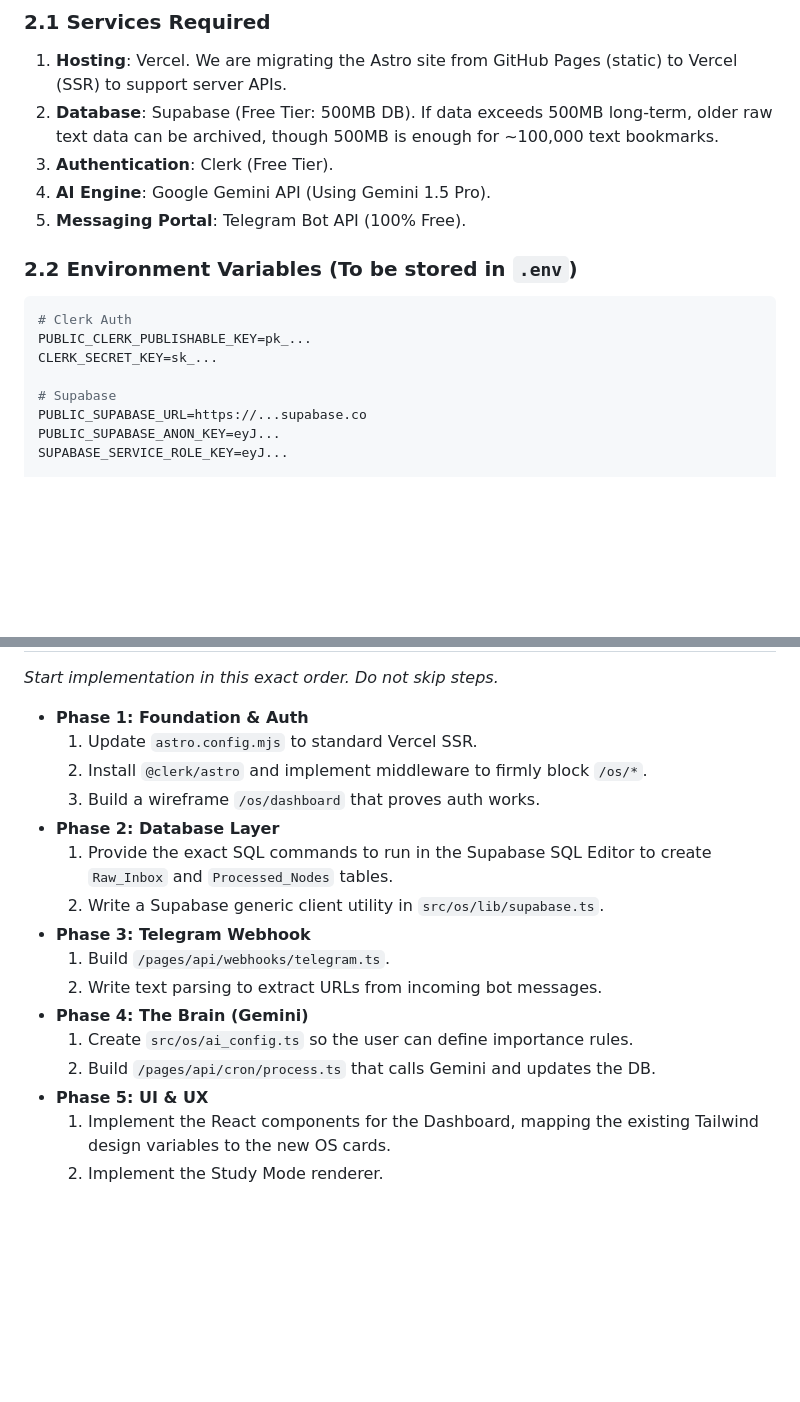
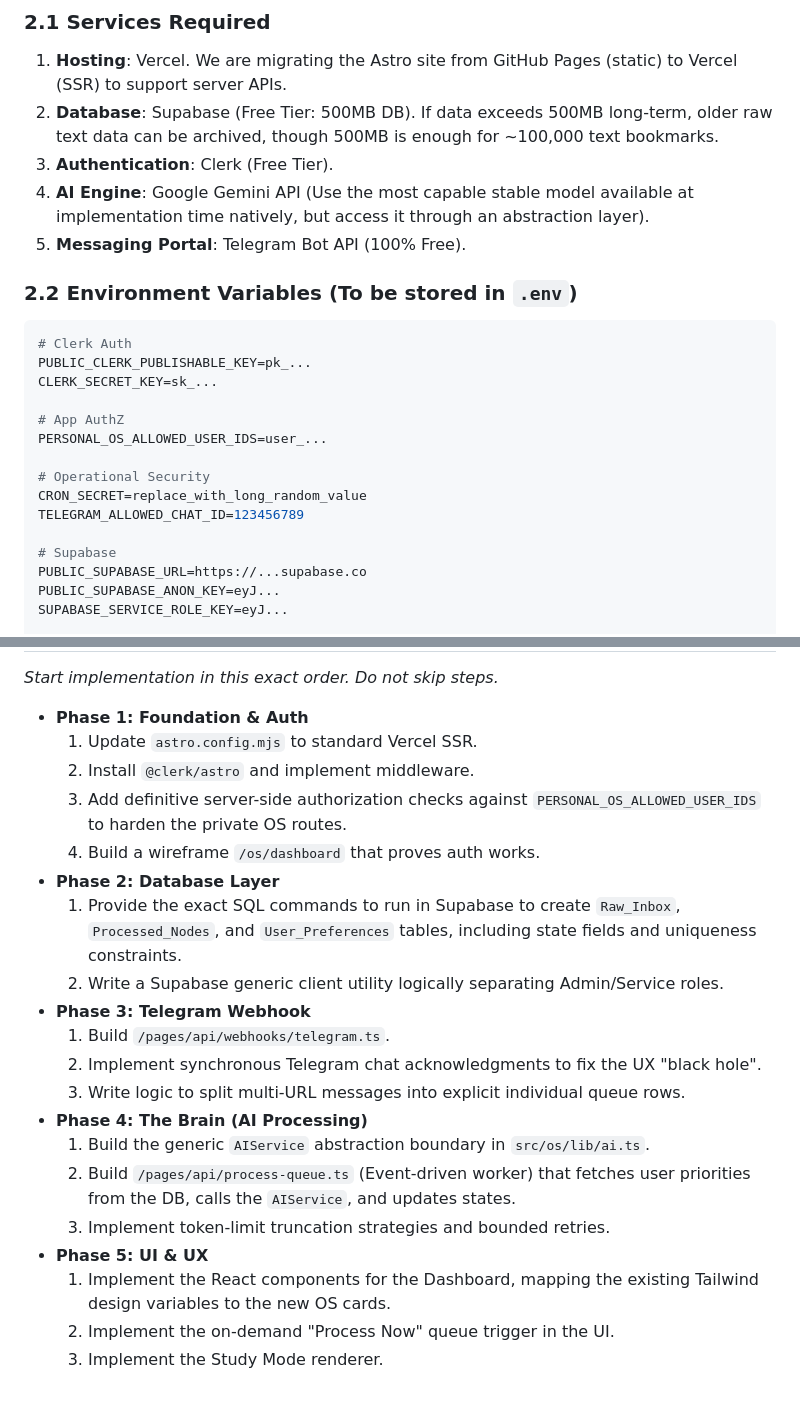
Before and after one commit to bhaskarkotakonda/bhaskarkotakonda.github.io, a Markdown page: personal_os_spec.md, 2 parts joined by grey strips. Rendered like a GitHub page; blank space fills up the shorter version.

```diff
--- a/personal_os_spec.md
+++ b/personal_os_spec.md
@@ -21,7 +21,7 @@ The goal is to build a "Personal Backend OS" integrated directly into my existin
 1.  **Hosting**: Vercel. We are migrating the Astro site from GitHub Pages (static) to Vercel (SSR) to support server APIs.
 2.  **Database**: Supabase (Free Tier: 500MB DB). If data exceeds 500MB long-term, older raw text data can be archived, though 500MB is enough for ~100,000 text bookmarks.
 3.  **Authentication**: Clerk (Free Tier).
-4.  **AI Engine**: Google Gemini API (Using Gemini 1.5 Pro).
+4.  **AI Engine**: Google Gemini API (Use the most capable stable model available at implementation time natively, but access it through an abstraction layer).
 5.  **Messaging Portal**: Telegram Bot API (100% Free).
 
 ### 2.2 Environment Variables (To be stored in `.env`)
@@ -29,6 +29,13 @@ The goal is to build a "Personal Backend OS" integrated directly into my existin
 # Clerk Auth
 PUBLIC_CLERK_PUBLISHABLE_KEY=pk_...
 CLERK_SECRET_KEY=sk_...
+
+# App AuthZ
+PERSONAL_OS_ALLOWED_USER_IDS=user_...
+
+# Operational Security
+CRON_SECRET=replace_with_long_random_value
+TELEGRAM_ALLOWED_CHAT_ID=123456789
 
 # Supabase
 PUBLIC_SUPABASE_URL=https://...supabase.co
@@ -136,17 +127,21 @@ sequenceDiagram
 
 *   **Phase 1: Foundation & Auth**
     1.  Update `astro.config.mjs` to standard Vercel SSR.
-    2.  Install `@clerk/astro` and implement middleware to firmly block `/os/*`.
-    3.  Build a wireframe `/os/dashboard` that proves auth works.
+    2.  Install `@clerk/astro` and implement middleware.
+    3.  Add definitive server-side authorization checks against `PERSONAL_OS_ALLOWED_USER_IDS` to harden the private OS routes.
+    4.  Build a wireframe `/os/dashboard` that proves auth works.
 *   **Phase 2: Database Layer**
-    1.  Provide the exact SQL commands to run in the Supabase SQL Editor to create `Raw_Inbox` and `Processed_Nodes` tables.
-    2.  Write a Supabase generic client utility in `src/os/lib/supabase.ts`.
+    1.  Provide the exact SQL commands to run in Supabase to create `Raw_Inbox`, `Processed_Nodes`, and `User_Preferences` tables, including state fields and uniqueness constraints.
+    2.  Write a Supabase generic client utility logically separating Admin/Service roles.
 *   **Phase 3: Telegram Webhook**
     1.  Build `/pages/api/webhooks/telegram.ts`.
-    2.  Write text parsing to extract URLs from incoming bot messages.
-*   **Phase 4: The Brain (Gemini)**
-    1.  Create `src/os/ai_config.ts` so the user can define importance rules.
-    2.  Build `/pages/api/cron/process.ts` that calls Gemini and updates the DB.
+    2.  Implement synchronous Telegram chat acknowledgments to fix the UX "black hole".
+    3.  Write logic to split multi-URL messages into explicit individual queue rows.
+*   **Phase 4: The Brain (AI Processing)**
+    1.  Build the generic `AIService` abstraction boundary in `src/os/lib/ai.ts`.
+    2.  Build `/pages/api/process-queue.ts` (Event-driven worker) that fetches user priorities from the DB, calls the `AIService`, and updates states.
+    3.  Implement token-limit truncation strategies and bounded retries.
 *   **Phase 5: UI & UX**
     1.  Implement the React components for the Dashboard, mapping the existing Tailwind design variables to the new OS cards.
-    2.  Implement the Study Mode renderer.
+    2.  Implement the on-demand "Process Now" queue trigger in the UI.
+    3.  Implement the Study Mode renderer.
```
Also changed, not shown: other parts of personal_os_spec.md (+29 -45 lines).
